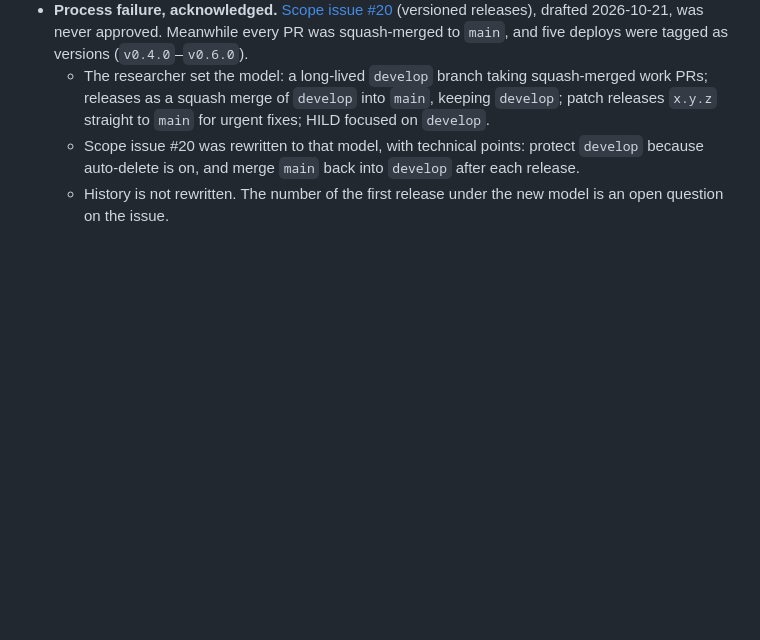
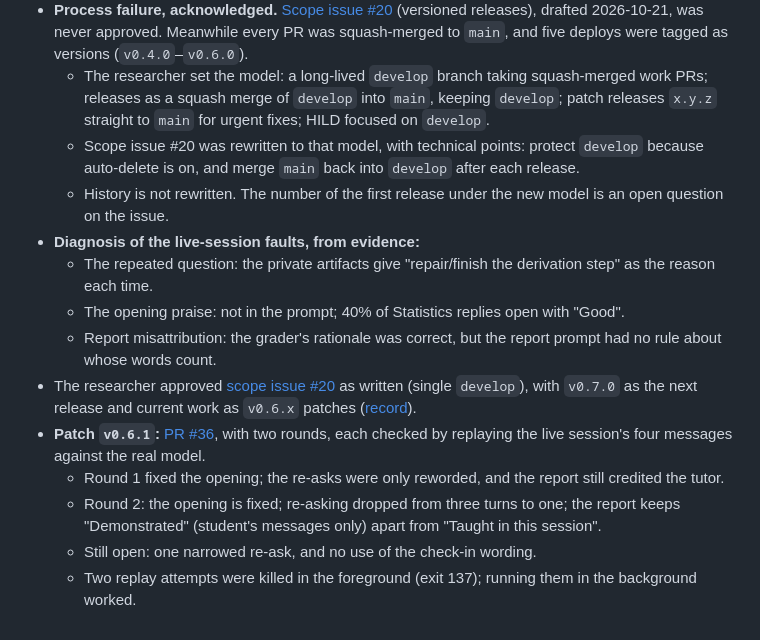
Before and after one commit to opherdonchin/lecture-bot, a Markdown page: HILD/journal/2026-10-22.md, the part around the change. GitHub-like rendering; blank space fills up the shorter version.

Commit message:
Journal: fault diagnosis, scope issue #20 approved, v0.6.1 patch PR
Co-Authored-By: Claude Opus 5.5 <noreply@anthropic.com>

```diff
--- a/HILD/journal/2026-10-22.md
+++ b/HILD/journal/2026-10-22.md
@@ -194,3 +194,13 @@ The researcher merged [PR #24](https://github.com/opherdonchin/lecture-bot/pull/
   - The researcher set the model: a long-lived `develop` branch taking squash-merged work PRs; releases as a squash merge of `develop` into `main`, keeping `develop`; patch releases `x.y.z` straight to `main` for urgent fixes; HILD focused on `develop`.
   - Scope issue #20 was rewritten to that model, with technical points: protect `develop` because auto-delete is on, and merge `main` back into `develop` after each release.
   - History is not rewritten. The number of the first release under the new model is an open question on the issue.
+- **Diagnosis of the live-session faults, from evidence:**
+  - The repeated question: the private artifacts give "repair/finish the derivation step" as the reason each time.
+  - The opening praise: not in the prompt; 40% of Statistics replies open with "Good".
+  - Report misattribution: the grader's rationale was correct, but the report prompt had no rule about whose words count.
+- The researcher approved [scope issue #20](https://github.com/opherdonchin/lecture-bot/issues/20) as written (single `develop`), with `v0.7.0` as the next release and current work as `v0.6.x` patches ([record](https://github.com/opherdonchin/lecture-bot/issues/20)).
+- **Patch `v0.6.1`:** [PR #36](https://github.com/opherdonchin/lecture-bot/pull/36), with two rounds, each checked by replaying the live session's four messages against the real model.
+  - Round 1 fixed the opening; the re-asks were only reworded, and the report still credited the tutor.
+  - Round 2: the opening is fixed; re-asking dropped from three turns to one; the report keeps "Demonstrated" (student's messages only) apart from "Taught in this session".
+  - Still open: one narrowed re-ask, and no use of the check-in wording.
+  - Two replay attempts were killed in the foreground (exit 137); running them in the background worked.
```
